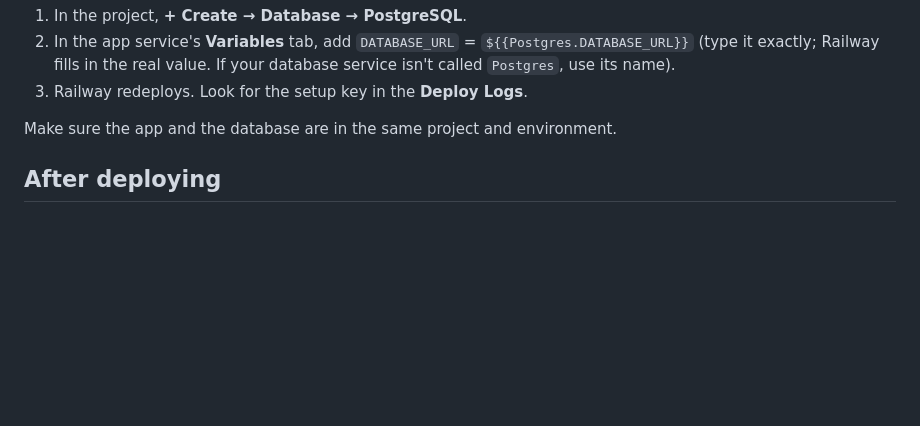
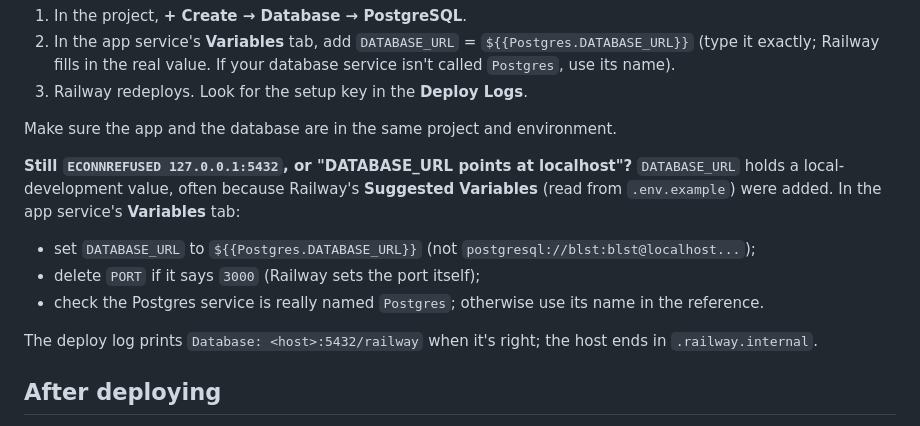
Before and after one commit to jakesatcher/blpafactions, a Markdown page: docs/RAILWAY.md, the part around the change. Rendered like a GitHub page; blank space fills up the shorter version.

Commit message:
Railway guide: localhost DATABASE_URL troubleshooting (same as BLST)
Co-Authored-By: Claude Opus 5.5 <noreply@anthropic.com>
Claude-Session: https://claude.ai/code/session_013EjqijdizJFPbqNypy4b4A

```diff
--- a/docs/RAILWAY.md
+++ b/docs/RAILWAY.md
@@ -86,6 +86,19 @@ logs then say **No database is connected** (older versions crashed with
 3. Railway redeploys. Look for the setup key in the **Deploy Logs**.
 
 Make sure the app and the database are in the same project and environment.
+
+**Still `ECONNREFUSED 127.0.0.1:5432`, or "DATABASE_URL points at localhost"?**
+`DATABASE_URL` holds a local-development value, often because Railway's
+**Suggested Variables** (read from `.env.example`) were added. In the app
+service's **Variables** tab:
+- set `DATABASE_URL` to `${{Postgres.DATABASE_URL}}` (not
+  `postgresql://blst:blst@localhost...`);
+- delete `PORT` if it says `3000` (Railway sets the port itself);
+- check the Postgres service is really named `Postgres`; otherwise use its name
+  in the reference.
+
+The deploy log prints `Database: <host>:5432/railway` when it's right; the host
+ends in `.railway.internal`.
 
 ## After deploying
 
```
